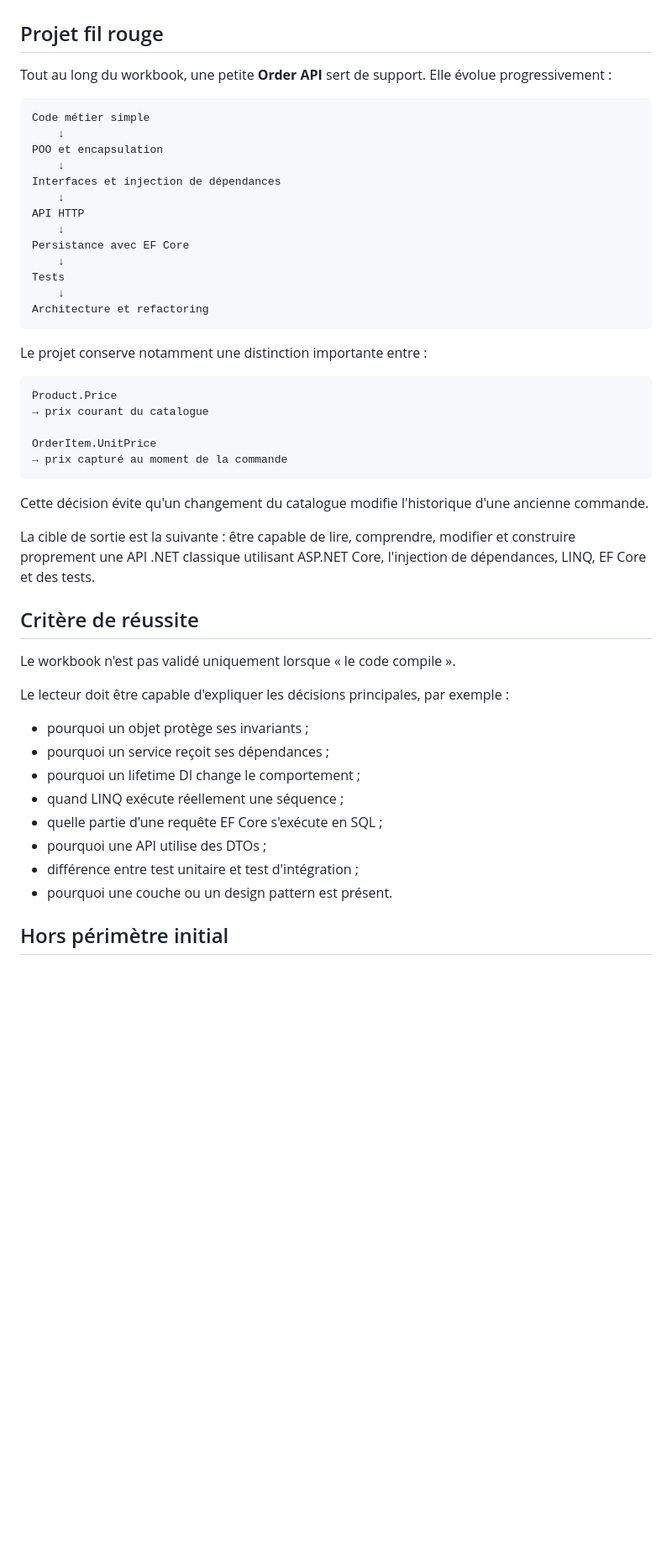
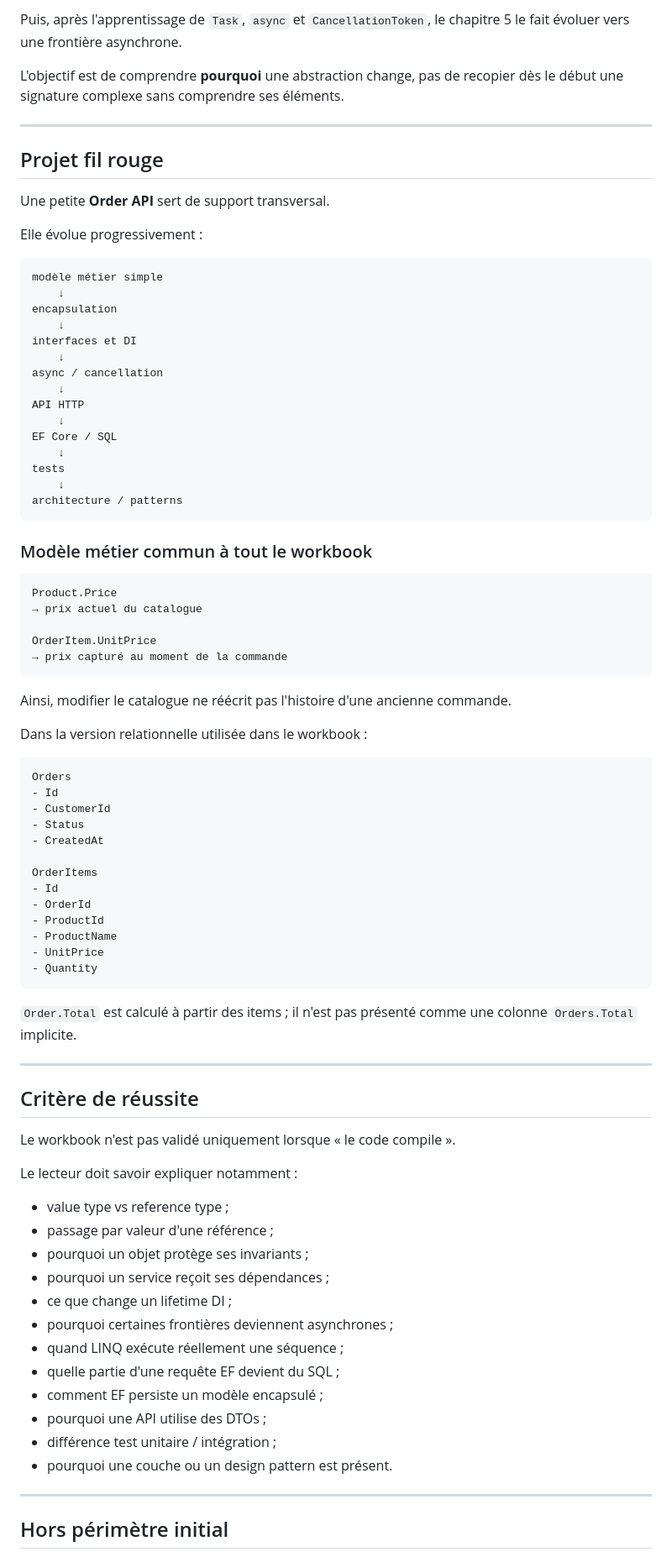
Before and after one commit to SimonGelbart/formation-dotnet, a Markdown page: workbook/README.md, the part around one of its changes. Shown at 84% size. Rendered like a GitHub page; blank space fills up the shorter version.

Commit message:
Update workbook structure and learning path

````diff
--- a/workbook/README.md
+++ b/workbook/README.md
@@ -62,52 +93,87 @@ Les chapitres contiennent volontairement certains exercices d'observation : life
+Puis, après l'apprentissage de `Task`, `async` et `CancellationToken`, le chapitre 5 le fait évoluer vers une frontière asynchrone.
+
+L'objectif est de comprendre **pourquoi** une abstraction change, pas de recopier dès le début une signature complexe sans comprendre ses éléments.
+
+---
 
 ## Projet fil rouge
 
-Tout au long du workbook, une petite **Order API** sert de support. Elle évolue progressivement :
+Une petite **Order API** sert de support transversal.
+
+Elle évolue progressivement :
 
 ```text
-Code métier simple
+modèle métier simple
     ↓
-POO et encapsulation
+encapsulation
     ↓
-Interfaces et injection de dépendances
+interfaces et DI
+    ↓
+async / cancellation
     ↓
 API HTTP
     ↓
-Persistance avec EF Core
+EF Core / SQL
     ↓
-Tests
+tests
     ↓
-Architecture et refactoring
+architecture / patterns
 ```
 
-Le projet conserve notamment une distinction importante entre :
+### Modèle métier commun à tout le workbook
 
 ```text
 Product.Price
-→ prix courant du catalogue
+→ prix actuel du catalogue
 
 OrderItem.UnitPrice
 → prix capturé au moment de la commande
 ```
 
-Cette décision évite qu'un changement du catalogue modifie l'historique d'une ancienne commande.
+Ainsi, modifier le catalogue ne réécrit pas l'histoire d'une ancienne commande.
 
-La cible de sortie est la suivante : être capable de lire, comprendre, modifier et construire proprement une API .NET classique utilisant ASP.NET Core, l'injection de dépendances, LINQ, EF Core et des tests.
+Dans la version relationnelle utilisée dans le workbook :
+
+```text
+Orders
+- Id
+- CustomerId
+- Status
+- CreatedAt
+
+OrderItems
+- Id
+- OrderId
+- ProductId
+- ProductName
+- UnitPrice
+- Quantity
+```
+
+`Order.Total` est calculé à partir des items ; il n'est pas présenté comme une colonne `Orders.Total` implicite.
+
+---
 
 ## Critère de réussite
 
 Le workbook n'est pas validé uniquement lorsque « le code compile ».
 
-Le lecteur doit être capable d'expliquer les décisions principales, par exemple :
+Le lecteur doit savoir expliquer notamment :
 
+- value type vs reference type ;
+- passage par valeur d'une référence ;
 - pourquoi un objet protège ses invariants ;
 - pourquoi un service reçoit ses dépendances ;
-- pourquoi un lifetime DI change le comportement ;
+- ce que change un lifetime DI ;
+- pourquoi certaines frontières deviennent asynchrones ;
 - quand LINQ exécute réellement une séquence ;
-- quelle partie d'une requête EF Core s'exécute en SQL ;
+- quelle partie d'une requête EF devient du SQL ;
+- comment EF persiste un modèle encapsulé ;
 - pourquoi une API utilise des DTOs ;
-- différence entre test unitaire et test d'intégration ;
+- différence test unitaire / intégration ;
 - pourquoi une couche ou un design pattern est présent.
+
+---
 
 ## Hors périmètre initial
 
````
Also changed, not shown: other parts of workbook/README.md (+61 -17 lines).
